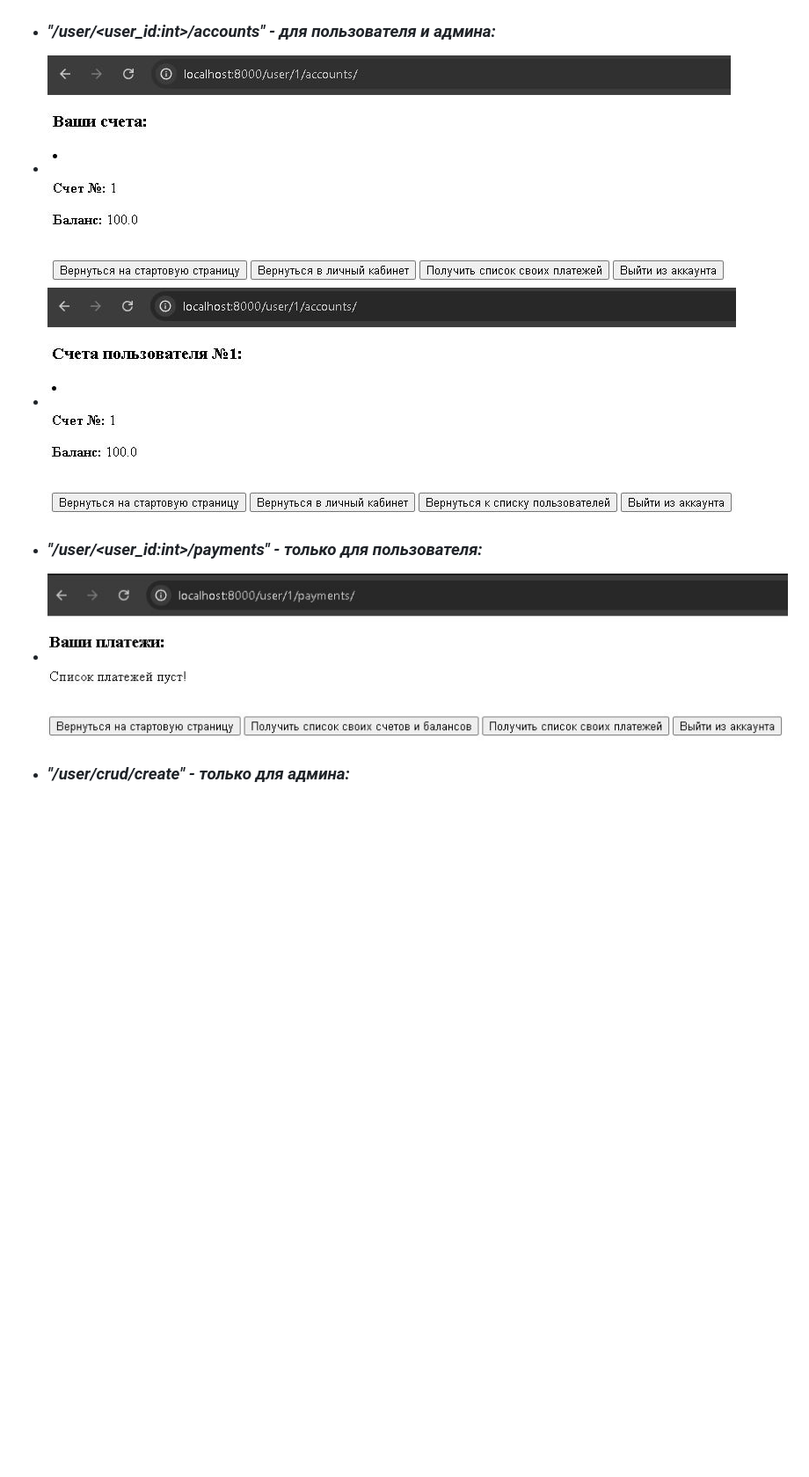
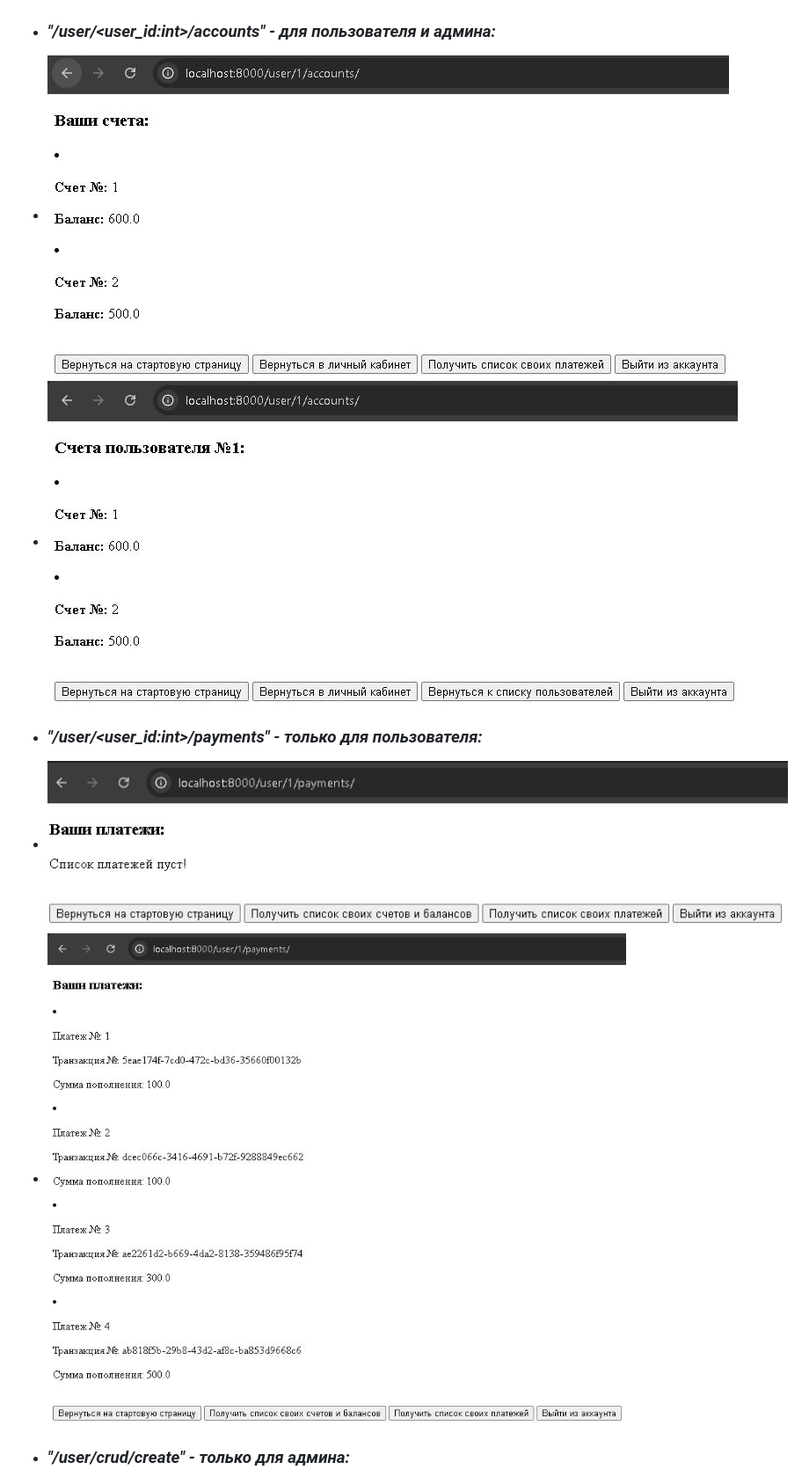
Before and after one commit to ildarius116/Web_Server_Sanic_DT, a Markdown page: README.md, the part around one of its changes. Shown at 88% size. Rendered like a GitHub page; pictures changed too: README/accounts_admin.JPG, README/accounts_user.JPG, README/payments_user.JPG; blank space fills up the shorter version.

Commit message:
Редактирование README.md и вебхука (docstring)

```diff
--- a/README.md
+++ b/README.md
@@ -29,6 +50,7 @@ __Доступные адреса (эндпоинты) и функции:__
 * ![accounts_user.JPG](README%2Faccounts_user.JPG)
 * ![accounts_admin.JPG](README%2Faccounts_admin.JPG)
 * ### _"/user/<user_id:int>/payments" - только для пользователя:_
+* ![payments_user_null.JPG](README%2Fpayments_user_null.JPG)
 * ![payments_user.JPG](README%2Fpayments_user.JPG)
 * ### _"/user/crud/create" - только для админа:_
 * ![create_before.JPG](README%2Fcreate_before.JPG)
```
Also changed, not shown: other parts of README.md (+22 -1 lines), 1 other file.
